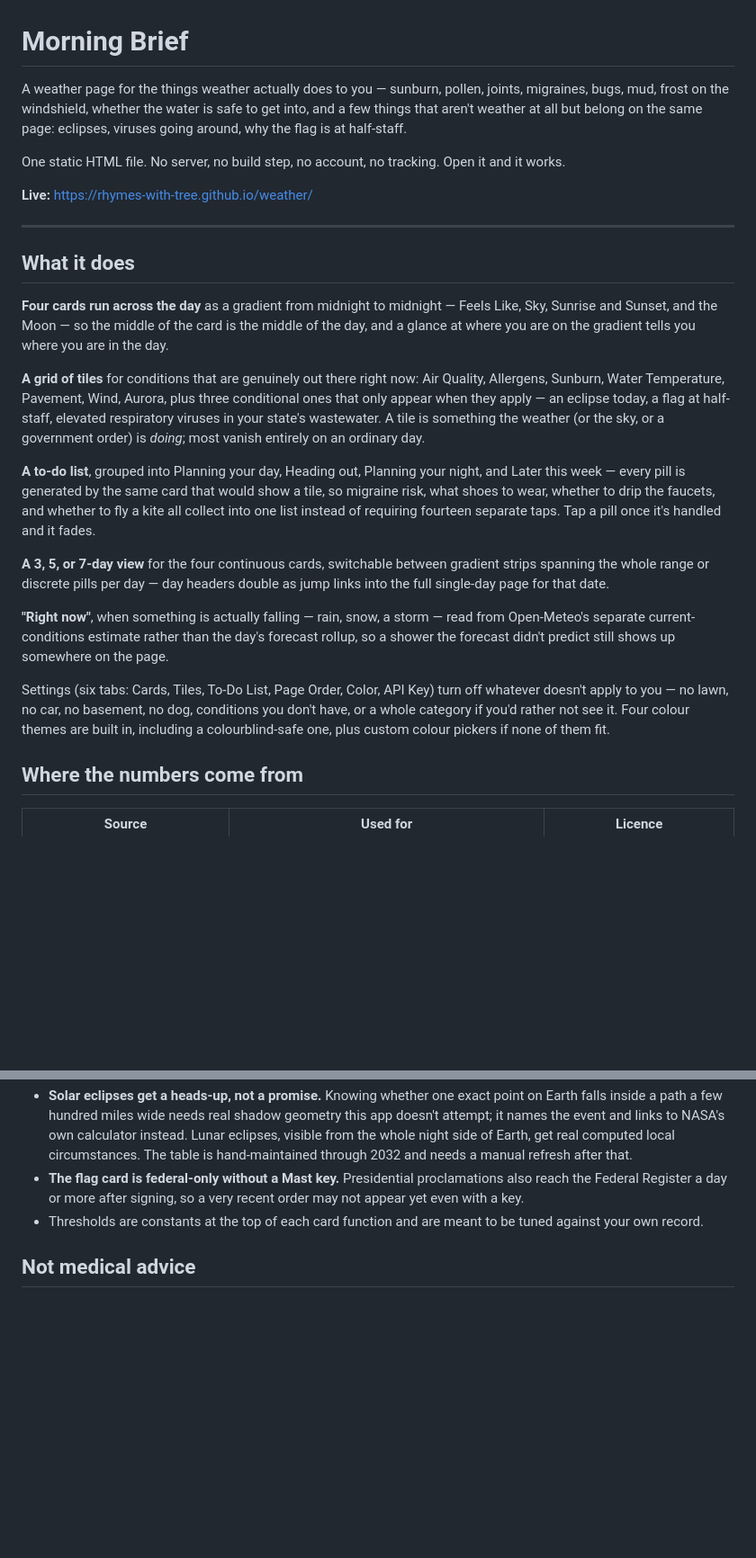
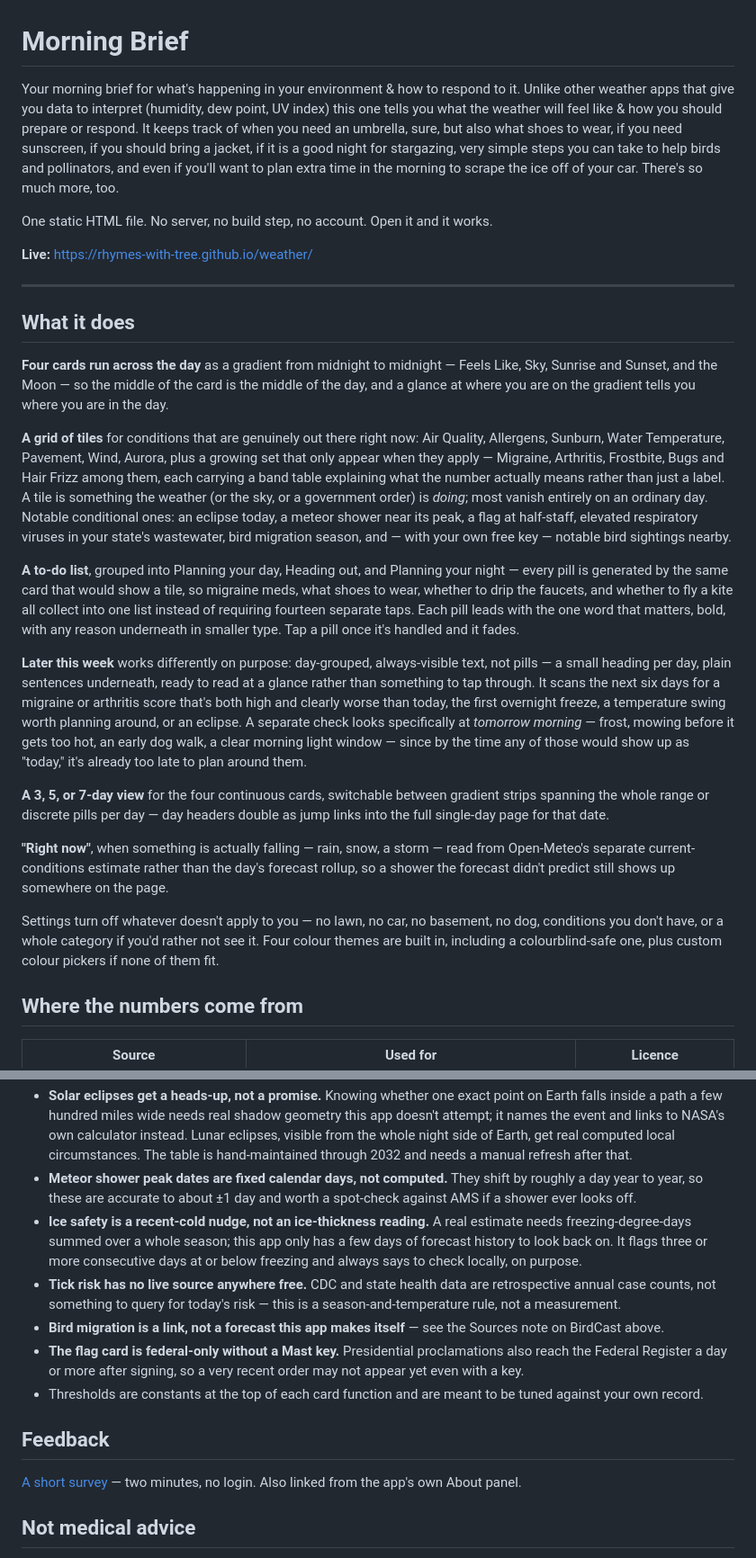
Before and after one commit to rhymes-with-tree/weather, a Markdown page: README.md, 2 parts joined by grey strips. Shown at 90% size. Drawn GitHub-style; blank space fills up the shorter version.

```diff
--- a/README.md
+++ b/README.md
@@ -1,11 +1,16 @@
 # Morning Brief
 
-A weather page for the things weather actually does to you — sunburn, pollen,
-joints, migraines, bugs, mud, frost on the windshield, whether the water is
-safe to get into, and a few things that aren't weather at all but belong on
-the same page: eclipses, viruses going around, why the flag is at half-staff.
+Your morning brief for what's happening in your environment & how to respond
+to it. Unlike other weather apps that give you data to interpret (humidity,
+dew point, UV index) this one tells you what the weather will feel like & how
+you should prepare or respond. It keeps track of when you need an umbrella,
+sure, but also what shoes to wear, if you need sunscreen, if you should bring
+a jacket, if it is a good night for stargazing, very simple steps you can
+take to help birds and pollinators, and even if you'll want to plan extra
+time in the morning to scrape the ice off of your car. There's so much more,
+too.
 
-One static HTML file. No server, no build step, no account, no tracking.
+One static HTML file. No server, no build step, no account.
 Open it and it works.
 
 **Live:** https://rhymes-with-tree.github.io/weather/
@@ -21,16 +26,31 @@ you where you are in the day.
 
 **A grid of tiles** for conditions that are genuinely out there right now:
 Air Quality, Allergens, Sunburn, Water Temperature, Pavement, Wind, Aurora,
-plus three conditional ones that only appear when they apply — an eclipse
-today, a flag at half-staff, elevated respiratory viruses in your state's
-wastewater. A tile is something the weather (or the sky, or a
-government order) is *doing*; most vanish entirely on an ordinary day.
+plus a growing set that only appear when they apply — Migraine, Arthritis,
+Frostbite, Bugs and Hair Frizz among them, each carrying a band table
+explaining what the number actually means rather than just a label. A tile is
+something the weather (or the sky, or a government order) is *doing*; most
+vanish entirely on an ordinary day. Notable conditional ones: an eclipse
+today, a meteor shower near its peak, a flag at half-staff, elevated
+respiratory viruses in your state's wastewater, bird migration season, and —
+with your own free key — notable bird sightings nearby.
 
-**A to-do list**, grouped into Planning your day, Heading out, Planning your
-night, and Later this week — every pill is generated by the same card that
-would show a tile, so migraine risk, what shoes to wear, whether to drip the
-faucets, and whether to fly a kite all collect into one list instead of
-requiring fourteen separate taps. Tap a pill once it's handled and it fades.
+**A to-do list**, grouped into Planning your day, Heading out, and Planning
+your night — every pill is generated by the same card that would show a tile,
+so migraine meds, what shoes to wear, whether to drip the faucets, and
+whether to fly a kite all collect into one list instead of requiring fourteen
+separate taps. Each pill leads with the one word that matters, bold, with any
+reason underneath in smaller type. Tap a pill once it's handled and it fades.
+
+**Later this week** works differently on purpose: day-grouped, always-visible
+text, not pills — a small heading per day, plain sentences underneath, ready
+to read at a glance rather than something to tap through. It scans the next
+six days for a migraine or arthritis score that's both high and clearly worse
+than today, the first overnight freeze, a temperature swing worth planning
+around, or an eclipse. A separate check looks specifically at *tomorrow
+morning* — frost, mowing before it gets too hot, an early dog walk, a clear
+morning light window — since by the time any of those would show up as
+"today," it's already too late to plan around them.
 
 **A 3, 5, or 7-day view** for the four continuous cards, switchable between
 gradient strips spanning the whole range or discrete pills per day — day
@@ -41,11 +61,10 @@ read from Open-Meteo's separate current-conditions estimate rather than the
 day's forecast rollup, so a shower the forecast didn't predict still shows up
 somewhere on the page.
 
-Settings (six tabs: Cards, Tiles, To-Do List, Page Order, Color, API Key) turn
-off whatever doesn't apply to you — no lawn, no car, no basement, no dog,
-conditions you don't have, or a whole category if you'd rather not see it.
-Four colour themes are built in, including a colourblind-safe one, plus custom
-colour pickers if none of them fit.
+Settings turn off whatever doesn't apply to you — no lawn, no car, no
+basement, no dog, conditions you don't have, or a whole category if you'd
+rather not see it. Four colour themes are built in, including a
+colourblind-safe one, plus custom colour pickers if none of them fit.
 
 ## Where the numbers come from
 
@@ -130,11 +178,29 @@ renders in Mast's own wordmark.
   NASA's own calculator instead. Lunar eclipses, visible from the whole night
   side of Earth, get real computed local circumstances. The table is
   hand-maintained through 2032 and needs a manual refresh after that.
+- **Meteor shower peak dates are fixed calendar days, not computed.** They
+  shift by roughly a day year to year, so these are accurate to about ±1 day
+  and worth a spot-check against AMS if a shower ever looks off.
+- **Ice safety is a recent-cold nudge, not an ice-thickness reading.** A real
+  estimate needs freezing-degree-days summed over a whole season; this app
+  only has a few days of forecast history to look back on. It flags three or
+  more consecutive days at or below freezing and always says to check
+  locally, on purpose.
+- **Tick risk has no live source anywhere free.** CDC and state health data
+  are retrospective annual case counts, not something to query for today's
+  risk — this is a season-and-temperature rule, not a measurement.
+- **Bird migration is a link, not a forecast this app makes itself** — see
+  the Sources note on BirdCast above.
 - **The flag card is federal-only without a Mast key.** Presidential
   proclamations also reach the Federal Register a day or more after signing,
   so a very recent order may not appear yet even with a key.
 - Thresholds are constants at the top of each card function and are meant to be
   tuned against your own record.
+
+## Feedback
+
+[A short survey](https://tally.so/r/obj48V) — two minutes, no login. Also
+linked from the app's own About panel.
 
 ## Not medical advice
 
```
Also changed, not shown: other parts of README.md (+48 -19 lines).
